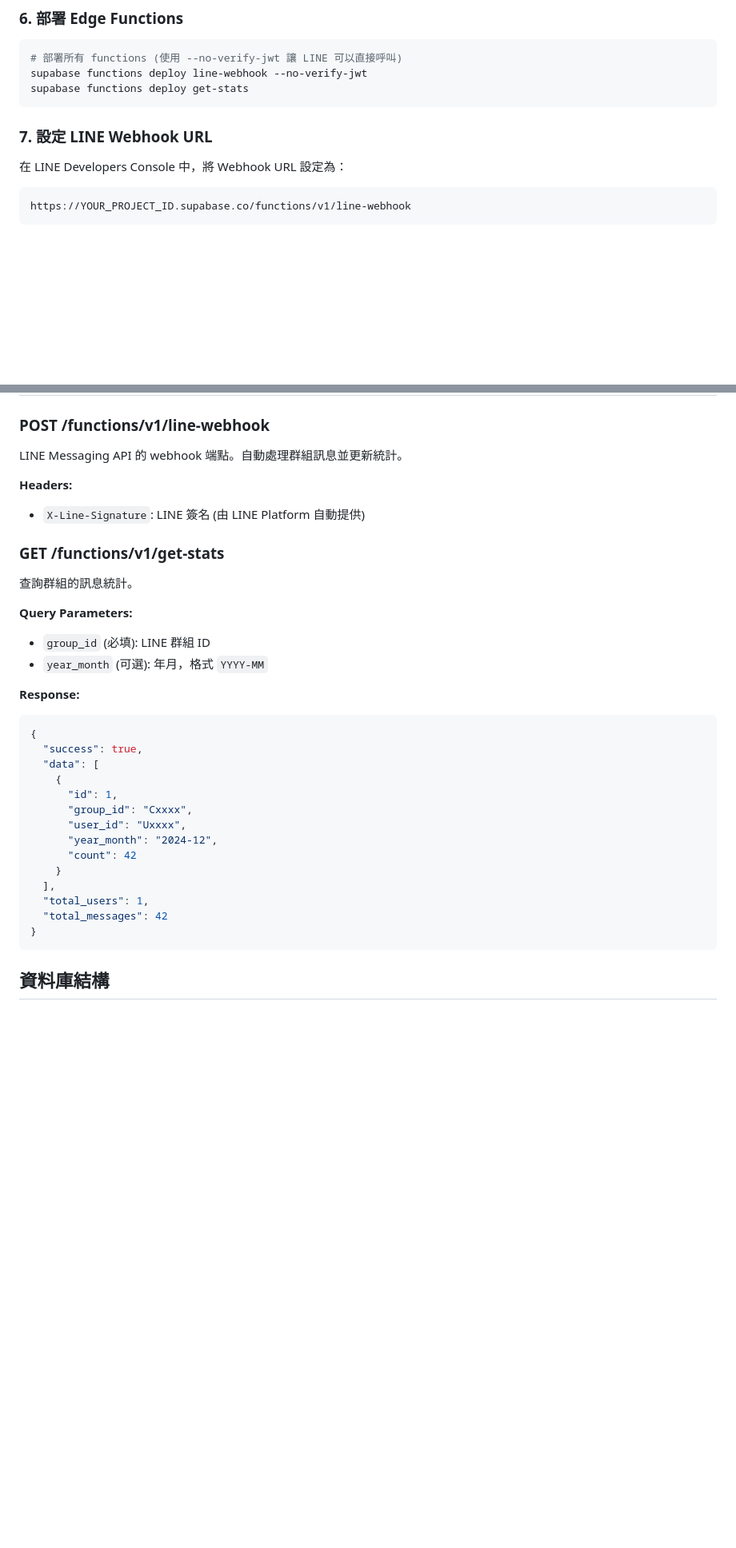
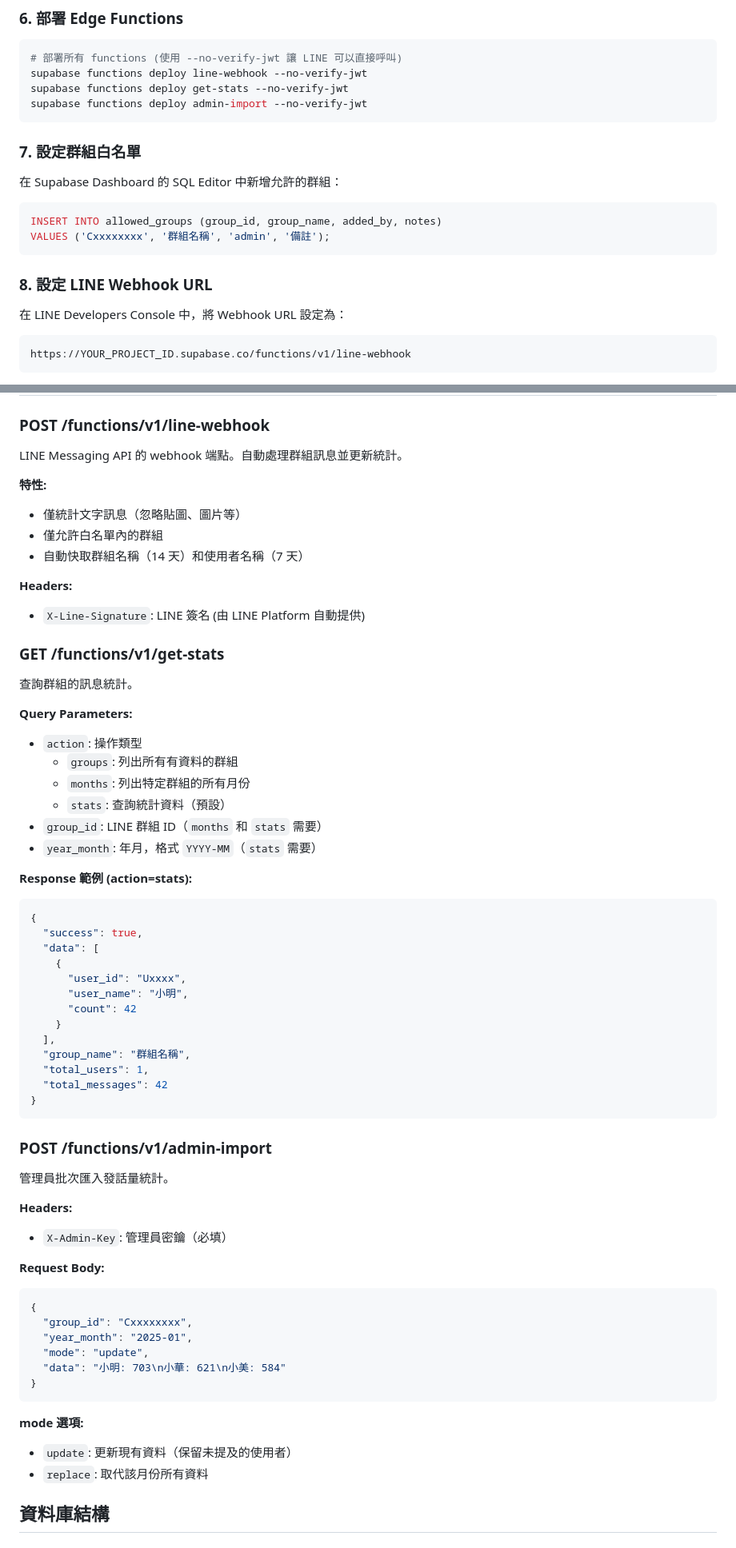
Before and after one commit to eucylin/Codex-Line-Bot, a Markdown page: supabase/README.md, 2 parts joined by grey strips. Shown at 80% size. GitHub-like rendering; blank space fills up the shorter version.

Commit message:
Update README with complete documentation

````diff
--- a/supabase/README.md
+++ b/supabase/README.md
@@ -85,10 +104,20 @@ supabase db push
 ```bash
 # 部署所有 functions (使用 --no-verify-jwt 讓 LINE 可以直接呼叫)
 supabase functions deploy line-webhook --no-verify-jwt
-supabase functions deploy get-stats
+supabase functions deploy get-stats --no-verify-jwt
+supabase functions deploy admin-import --no-verify-jwt
 ```
 
-### 7. 設定 LINE Webhook URL
+### 7. 設定群組白名單
+
+在 Supabase Dashboard 的 SQL Editor 中新增允許的群組：
+
+```sql
+INSERT INTO allowed_groups (group_id, group_name, added_by, notes)
+VALUES ('Cxxxxxxxx', '群組名稱', 'admin', '備註');
+```
+
+### 8. 設定 LINE Webhook URL
 
 在 LINE Developers Console 中，將 Webhook URL 設定為：
 
@@ -128,6 +157,11 @@ curl "http://localhost:54321/functions/v1/get-stats?group_id=Cxxxx&year_month=20
 
 LINE Messaging API 的 webhook 端點。自動處理群組訊息並更新統計。
 
+**特性:**
+- 僅統計文字訊息（忽略貼圖、圖片等）
+- 僅允許白名單內的群組
+- 自動快取群組名稱（14 天）和使用者名稱（7 天）
+
 **Headers:**
 - `X-Line-Signature`: LINE 簽名 (由 LINE Platform 自動提供)
 
@@ -136,26 +170,50 @@ LINE Messaging API 的 webhook 端點。自動處理群組訊息並更新統計
 查詢群組的訊息統計。
 
 **Query Parameters:**
-- `group_id` (必填): LINE 群組 ID
-- `year_month` (可選): 年月，格式 `YYYY-MM`
+- `action`: 操作類型
+  - `groups`: 列出所有有資料的群組
+  - `months`: 列出特定群組的所有月份
+  - `stats`: 查詢統計資料（預設）
+- `group_id`: LINE 群組 ID（`months` 和 `stats` 需要）
+- `year_month`: 年月，格式 `YYYY-MM`（`stats` 需要）
 
-**Response:**
+**Response 範例 (action=stats):**
 ```json
 {
   "success": true,
   "data": [
     {
-      "id": 1,
-      "group_id": "Cxxxx",
       "user_id": "Uxxxx",
-      "year_month": "2024-12",
+      "user_name": "小明",
       "count": 42
     }
   ],
+  "group_name": "群組名稱",
   "total_users": 1,
   "total_messages": 42
 }
 ```
+
+### POST /functions/v1/admin-import
+
+管理員批次匯入發話量統計。
+
+**Headers:**
+- `X-Admin-Key`: 管理員密鑰（必填）
+
+**Request Body:**
+```json
+{
+  "group_id": "Cxxxxxxxx",
+  "year_month": "2025-01",
+  "mode": "update",
+  "data": "小明: 703\n小華: 621\n小美: 584"
+}
+```
+
+**mode 選項:**
+- `update`: 更新現有資料（保留未提及的使用者）
+- `replace`: 取代該月份所有資料
 
 ## 資料庫結構
 
````
Also changed, not shown: other parts of supabase/README.md (+78 -12 lines).
